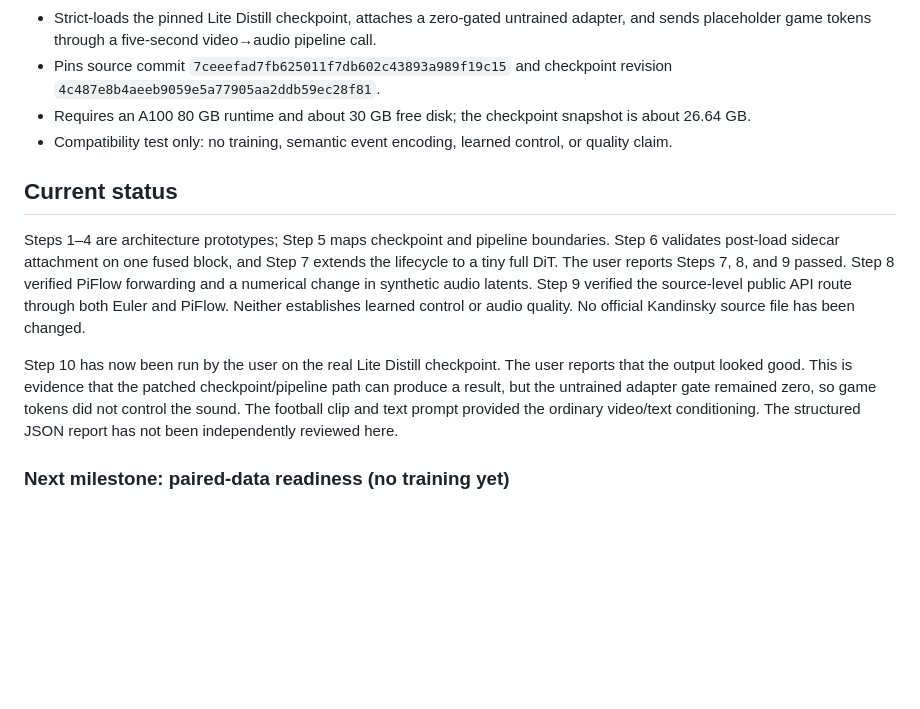
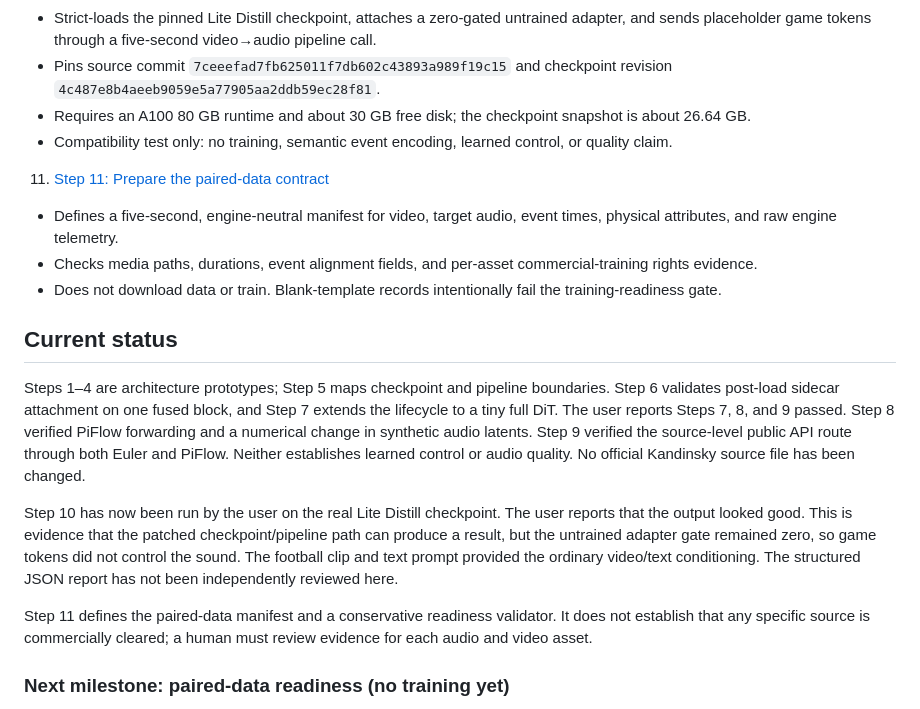
Before and after one commit to AytugSahinkanat/kandinsky-v2a-colab, a Markdown page: notebooks/game_conditioning/README.md, the part around the change. Drawn GitHub-style; blank space fills up the shorter version.

Commit message:
Document paired data readiness step

```diff
--- a/notebooks/game_conditioning/README.md
+++ b/notebooks/game_conditioning/README.md
@@ -58,11 +58,18 @@ A focused architecture track for exploring how structured game-event tokens coul
    - Requires an A100 80 GB runtime and about 30 GB free disk; the checkpoint snapshot is about 26.64 GB.
    - Compatibility test only: no training, semantic event encoding, learned control, or quality claim.
 
+11. [Step 11: Prepare the paired-data contract](31_paired_game_audio_data_readiness.ipynb)
+   - Defines a five-second, engine-neutral manifest for video, target audio, event times, physical attributes, and raw engine telemetry.
+   - Checks media paths, durations, event alignment fields, and per-asset commercial-training rights evidence.
+   - Does not download data or train. Blank-template records intentionally fail the training-readiness gate.
+
 ## Current status
 
 Steps 1–4 are architecture prototypes; Step 5 maps checkpoint and pipeline boundaries. Step 6 validates post-load sidecar attachment on one fused block, and Step 7 extends the lifecycle to a tiny full DiT. The user reports Steps 7, 8, and 9 passed. Step 8 verified PiFlow forwarding and a numerical change in synthetic audio latents. Step 9 verified the source-level public API route through both Euler and PiFlow. Neither establishes learned control or audio quality. No official Kandinsky source file has been changed.
 
 Step 10 has now been run by the user on the real Lite Distill checkpoint. The user reports that the output looked good. This is evidence that the patched checkpoint/pipeline path can produce a result, but the untrained adapter gate remained zero, so game tokens did not control the sound. The football clip and text prompt provided the ordinary video/text conditioning. The structured JSON report has not been independently reviewed here.
+
+Step 11 defines the paired-data manifest and a conservative readiness validator. It does not establish that any specific source is commercially cleared; a human must review evidence for each audio and video asset.
 
 ### Next milestone: paired-data readiness (no training yet)
 
```
